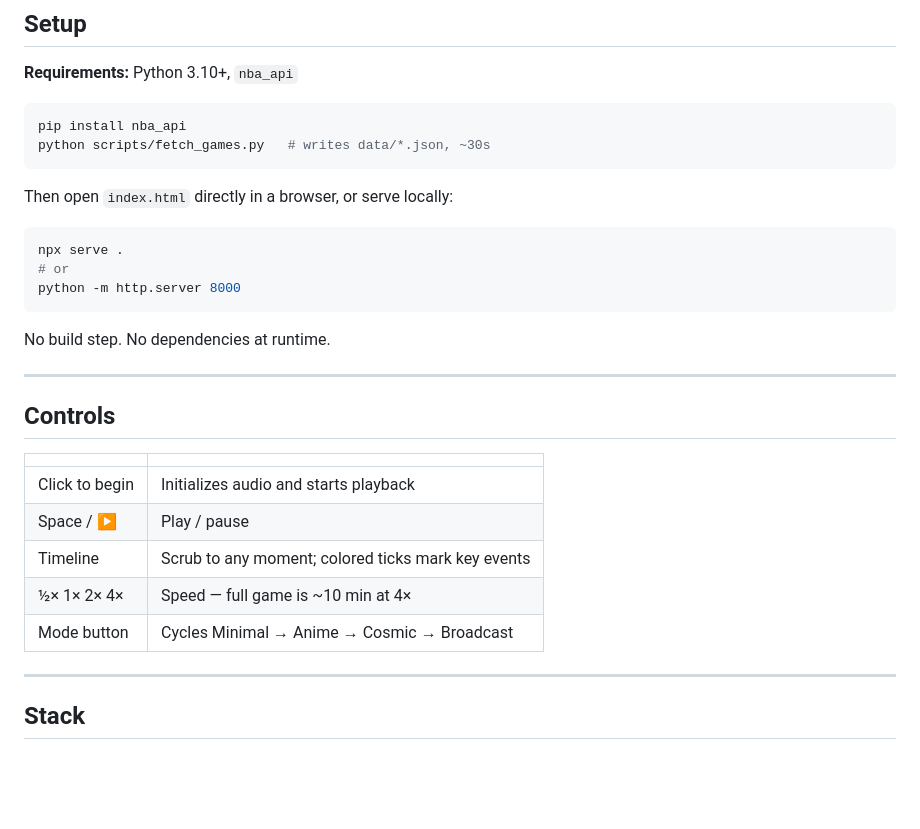
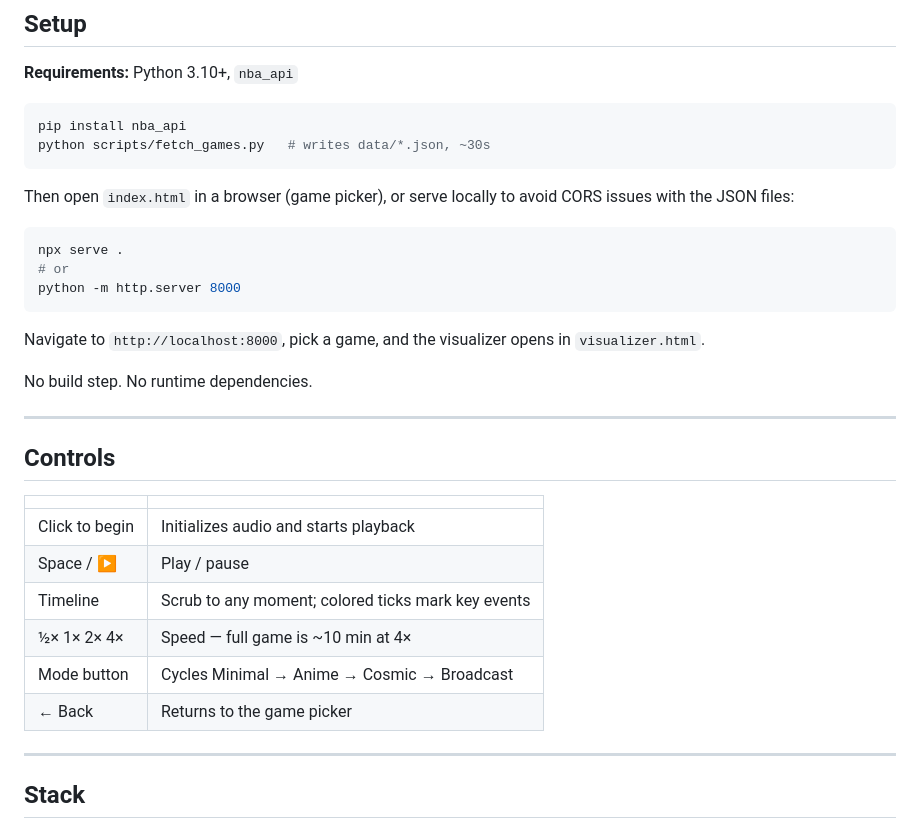
Before and after one commit to Atiksh47/NBA-Momentum-Visualizer, a Markdown page: README.md, the part around the change. Drawn GitHub-style; blank space fills up the shorter version.

````diff
--- a/README.md
+++ b/README.md
@@ -81,7 +81,7 @@ pip install nba_api
 python scripts/fetch_games.py   # writes data/*.json, ~30s
 ```
 
-Then open `index.html` directly in a browser, or serve locally:
+Then open `index.html` in a browser (game picker), or serve locally to avoid CORS issues with the JSON files:
 
 ```bash
 npx serve .
@@ -89,7 +89,9 @@ npx serve .
 python -m http.server 8000
 ```
 
-No build step. No dependencies at runtime.
+Navigate to `http://localhost:8000`, pick a game, and the visualizer opens in `visualizer.html`.
+
+No build step. No runtime dependencies.
 
 ---
 
@@ -102,6 +104,7 @@ No build step. No dependencies at runtime.
 | Timeline | Scrub to any moment; colored ticks mark key events |
 | ½× 1× 2× 4× | Speed — full game is ~10 min at 4× |
 | Mode button | Cycles Minimal → Anime → Cosmic → Broadcast |
+| ← Back | Returns to the game picker |
 
 ---
 
````
